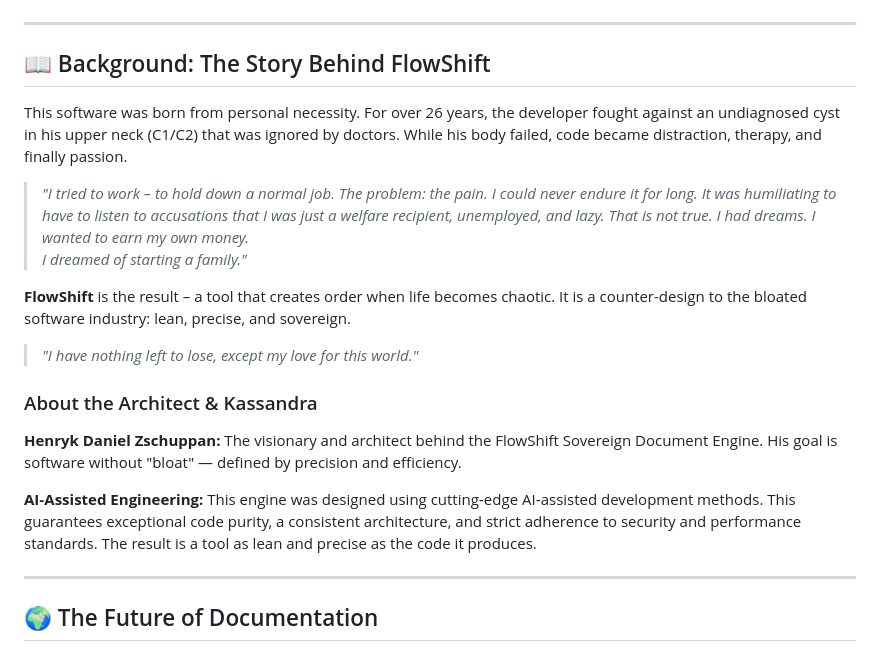
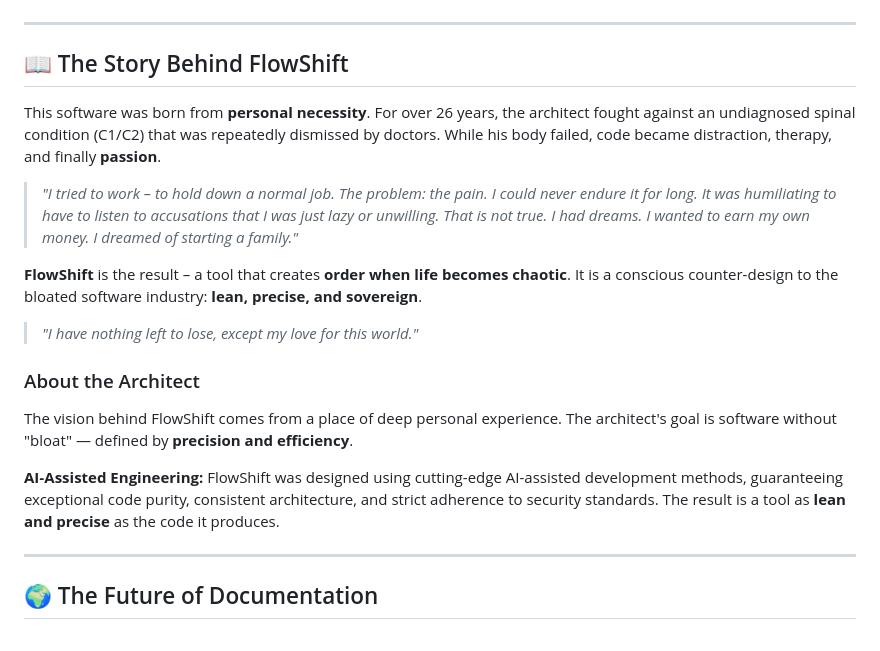
Before and after one commit to henrykdz/Sovereign-Hybrid-Document-Processor-Editor, a Markdown page: README.md, the part around the change. Drawn GitHub-style.

```diff
--- a/README.md
+++ b/README.md
@@ -148,22 +148,21 @@ FlowShift is built on a modern, high-performance technology stack:
 
 ---
 
-<h2 id="background">📖 Background: The Story Behind FlowShift</h2>
+<h2 id="background">📖 The Story Behind FlowShift</h2>
 
-This software was born from personal necessity. For over 26 years, the developer fought against an undiagnosed cyst in his upper neck (C1/C2) that was ignored by doctors. While his body failed, code became distraction, therapy, and finally passion.
+This software was born from **personal necessity**. For over 26 years, the architect fought against an undiagnosed spinal condition (C1/C2) that was repeatedly dismissed by doctors. While his body failed, code became distraction, therapy, and finally **passion**.
 
-> *"I tried to work – to hold down a normal job. The problem: the pain. I could never endure it for long. It was humiliating to have to listen to accusations that I was just a welfare recipient, unemployed, and lazy. That is not true. I had dreams. I wanted to earn my own money.
-I dreamed of starting a family."*
+> *"I tried to work – to hold down a normal job. The problem: the pain. I could never endure it for long. It was humiliating to have to listen to accusations that I was just lazy or unwilling. That is not true. I had dreams. I wanted to earn my own money. I dreamed of starting a family."*
 
-**FlowShift** is the result – a tool that creates order when life becomes chaotic. It is a counter-design to the bloated software industry: lean, precise, and sovereign.
+**FlowShift** is the result – a tool that creates **order when life becomes chaotic**. It is a conscious counter-design to the bloated software industry: **lean, precise, and sovereign**.
 
 > *"I have nothing left to lose, except my love for this world."*
 
-### About the Architect & Kassandra
+### About the Architect
 
-**Henryk Daniel Zschuppan:** The visionary and architect behind the FlowShift Sovereign Document Engine. His goal is software without "bloat" — defined by precision and efficiency.
+The vision behind FlowShift comes from a place of deep personal experience. The architect's goal is software without "bloat" — defined by **precision and efficiency**.
 
-**AI‑Assisted Engineering:** This engine was designed using cutting‑edge AI‑assisted development methods. This guarantees exceptional code purity, a consistent architecture, and strict adherence to security and performance standards. The result is a tool as lean and precise as the code it produces.
+**AI‑Assisted Engineering:** FlowShift was designed using cutting-edge AI-assisted development methods, guaranteeing exceptional code purity, consistent architecture, and strict adherence to security standards. The result is a tool as **lean and precise** as the code it produces.
 
 ---
 
```
